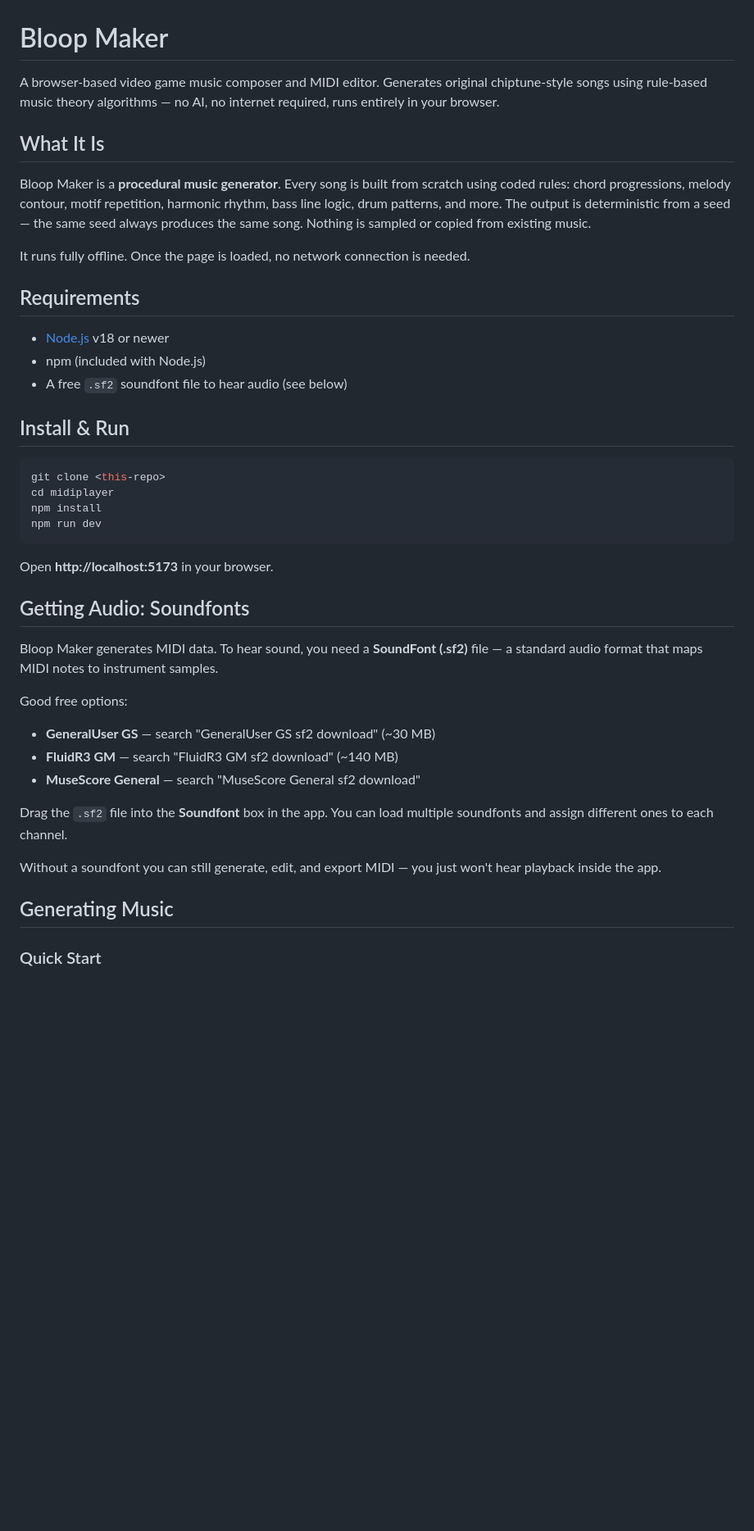
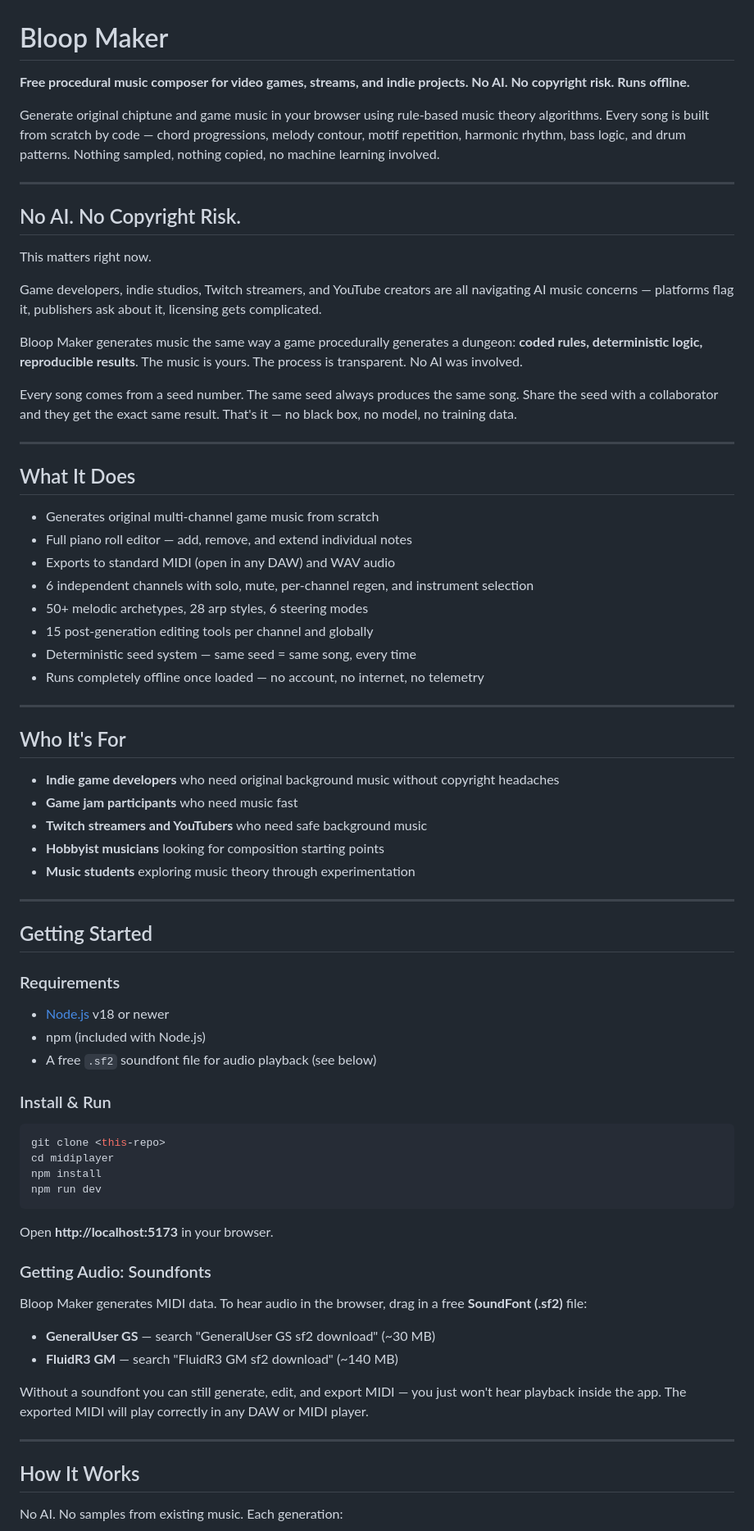
Before and after one commit to plantpalboy/bloop-maker, a Markdown page: README.md, the part around one of its changes. Shown at 82% size. Rendered like a GitHub page; blank space fills up the shorter version.

````diff
--- a/README.md
+++ b/README.md
@@ -1,20 +1,55 @@
 # Bloop Maker
 
-A browser-based video game music composer and MIDI editor. Generates original chiptune-style songs using rule-based music theory algorithms — no AI, no internet required, runs entirely in your browser.
+**Free procedural music composer for video games, streams, and indie projects. No AI. No copyright risk. Runs offline.**
 
-## What It Is
+Generate original chiptune and game music in your browser using rule-based music theory algorithms. Every song is built from scratch by code — chord progressions, melody contour, motif repetition, harmonic rhythm, bass logic, and drum patterns. Nothing sampled, nothing copied, no machine learning involved.
 
-Bloop Maker is a **procedural music generator**. Every song is built from scratch using coded rules: chord progressions, melody contour, motif repetition, harmonic rhythm, bass line logic, drum patterns, and more. The output is deterministic from a seed — the same seed always produces the same song. Nothing is sampled or copied from existing music.
+---
 
-It runs fully offline. Once the page is loaded, no network connection is needed.
+## No AI. No Copyright Risk.
 
-## Requirements
+This matters right now.
+
+Game developers, indie studios, Twitch streamers, and YouTube creators are all navigating AI music concerns — platforms flag it, publishers ask about it, licensing gets complicated.
+
+Bloop Maker generates music the same way a game procedurally generates a dungeon: **coded rules, deterministic logic, reproducible results**. The music is yours. The process is transparent. No AI was involved.
+
+Every song comes from a seed number. The same seed always produces the same song. Share the seed with a collaborator and they get the exact same result. That's it — no black box, no model, no training data.
+
+---
+
+## What It Does
+
+- Generates original multi-channel game music from scratch
+- Full piano roll editor — add, remove, and extend individual notes
+- Exports to standard MIDI (open in any DAW) and WAV audio
+- 6 independent channels with solo, mute, per-channel regen, and instrument selection
+- 50+ melodic archetypes, 28 arp styles, 6 steering modes
+- 15 post-generation editing tools per channel and globally
+- Deterministic seed system — same seed = same song, every time
+- Runs completely offline once loaded — no account, no internet, no telemetry
+
+---
+
+## Who It's For
+
+- **Indie game developers** who need original background music without copyright headaches
+- **Game jam participants** who need music fast
+- **Twitch streamers and YouTubers** who need safe background music
+- **Hobbyist musicians** looking for composition starting points
+- **Music students** exploring music theory through experimentation
+
+---
+
+## Getting Started
+
+### Requirements
 
 - [Node.js](https://nodejs.org/) v18 or newer
 - npm (included with Node.js)
-- A free `.sf2` soundfont file to hear audio (see below)
+- A free `.sf2` soundfont file for audio playback (see below)
 
-## Install & Run
+### Install & Run
 
 ```bash
 git clone <this-repo>
@@ -25,20 +60,18 @@ npm run dev
 
 Open **http://localhost:5173** in your browser.
 
-## Getting Audio: Soundfonts
+### Getting Audio: Soundfonts
 
-Bloop Maker generates MIDI data. To hear sound, you need a **SoundFont (.sf2)** file — a standard audio format that maps MIDI notes to instrument samples.
+Bloop Maker generates MIDI data. To hear audio in the browser, drag in a free **SoundFont (.sf2)** file:
 
-Good free options:
 - **GeneralUser GS** — search "GeneralUser GS sf2 download" (~30 MB)
 - **FluidR3 GM** — search "FluidR3 GM sf2 download" (~140 MB)
-- **MuseScore General** — search "MuseScore General sf2 download"
 
-Drag the `.sf2` file into the **Soundfont** box in the app. You can load multiple soundfonts and assign different ones to each channel.
+Without a soundfont you can still generate, edit, and export MIDI — you just won't hear playback inside the app. The exported MIDI will play correctly in any DAW or MIDI player.
 
-Without a soundfont you can still generate, edit, and export MIDI — you just won't hear playback inside the app.
+---
 
-## Generating Music
+## How It Works
 
-### Quick Start
+No AI. No samples from existing music. Each generation:
 
````
Also changed, not shown: other parts of README.md (+76 -84 lines).
